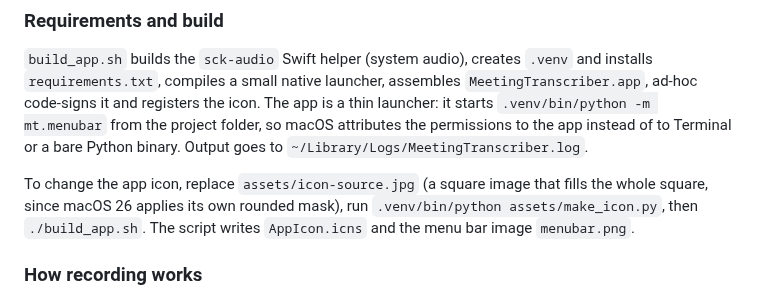
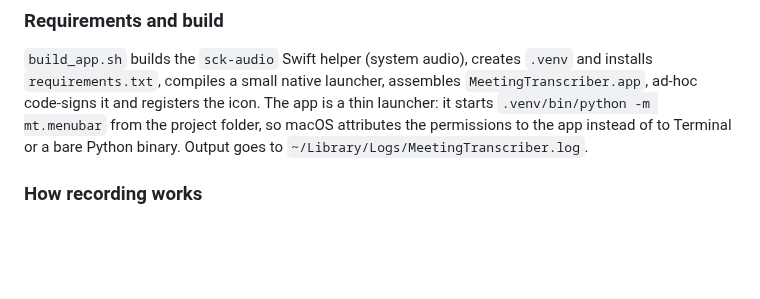
Before and after one commit to blueguy42/Meeting-Transcriber, a Markdown page: README.md, the part around the change. Drawn GitHub-style; blank space fills up the shorter version.

Commit message:
Remove old icon assets and update app icon files

```diff
--- a/README.md
+++ b/README.md
@@ -216,10 +216,6 @@ and registers the icon. The app is a thin launcher: it starts `.venv/bin/python
 folder, so macOS attributes the permissions to the app instead of to Terminal or a bare Python binary.
 Output goes to `~/Library/Logs/MeetingTranscriber.log`.
 
-To change the app icon, replace `assets/icon-source.jpg` (a square image that fills the whole square, since macOS 26 applies its own
-rounded mask), run `.venv/bin/python assets/make_icon.py`, then `./build_app.sh`. The script writes `AppIcon.icns`
-and the menu bar image `menubar.png`.
-
 ### How recording works
 - **Microphone:** `sounddevice` input stream on the default input device, 16 kHz mono, written to `recordings/mic.wav`.
 - **System audio:** the `sck-audio` helper uses ScreenCaptureKit on the first display (all system audio, excluding the app itself) and
```
Also changed, not shown: assets/AppIcon-1024.png, assets/icon-source.jpg (deleted), assets/menubar.png, 2 other files.
